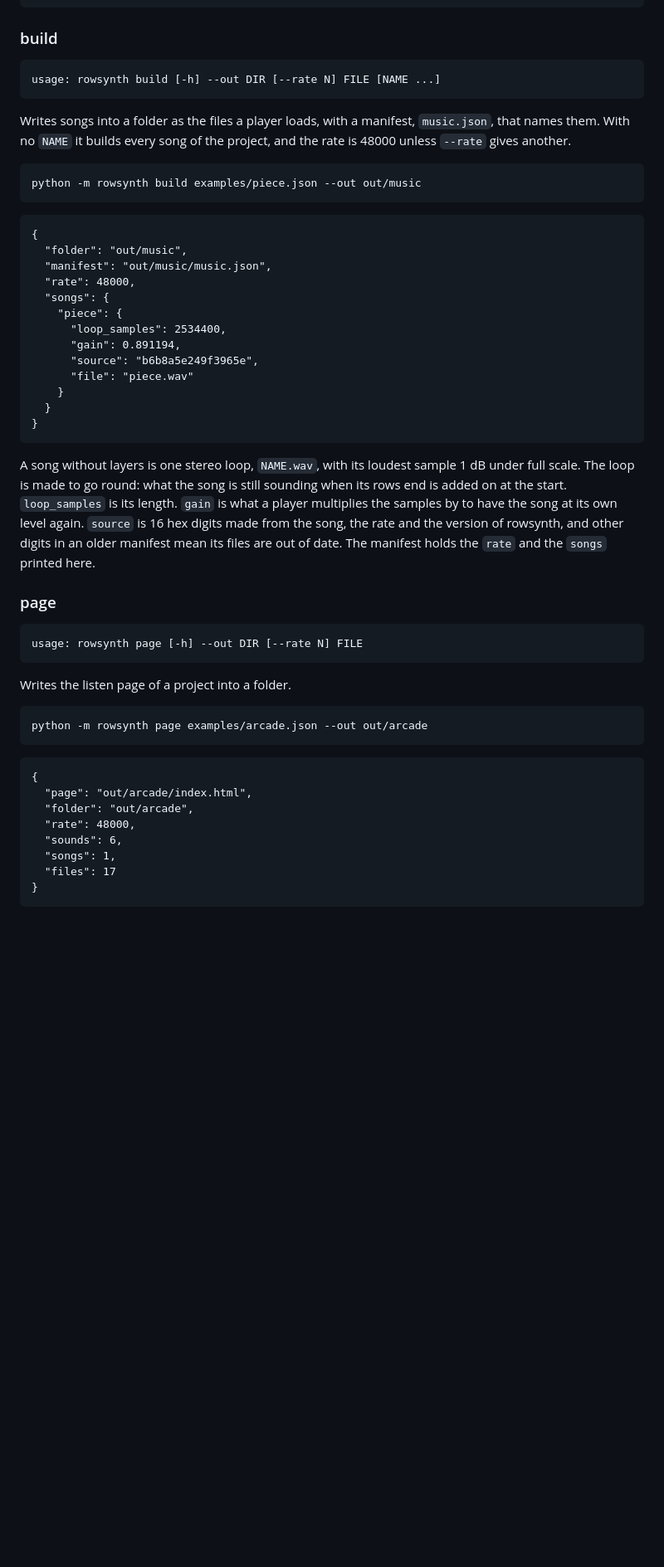
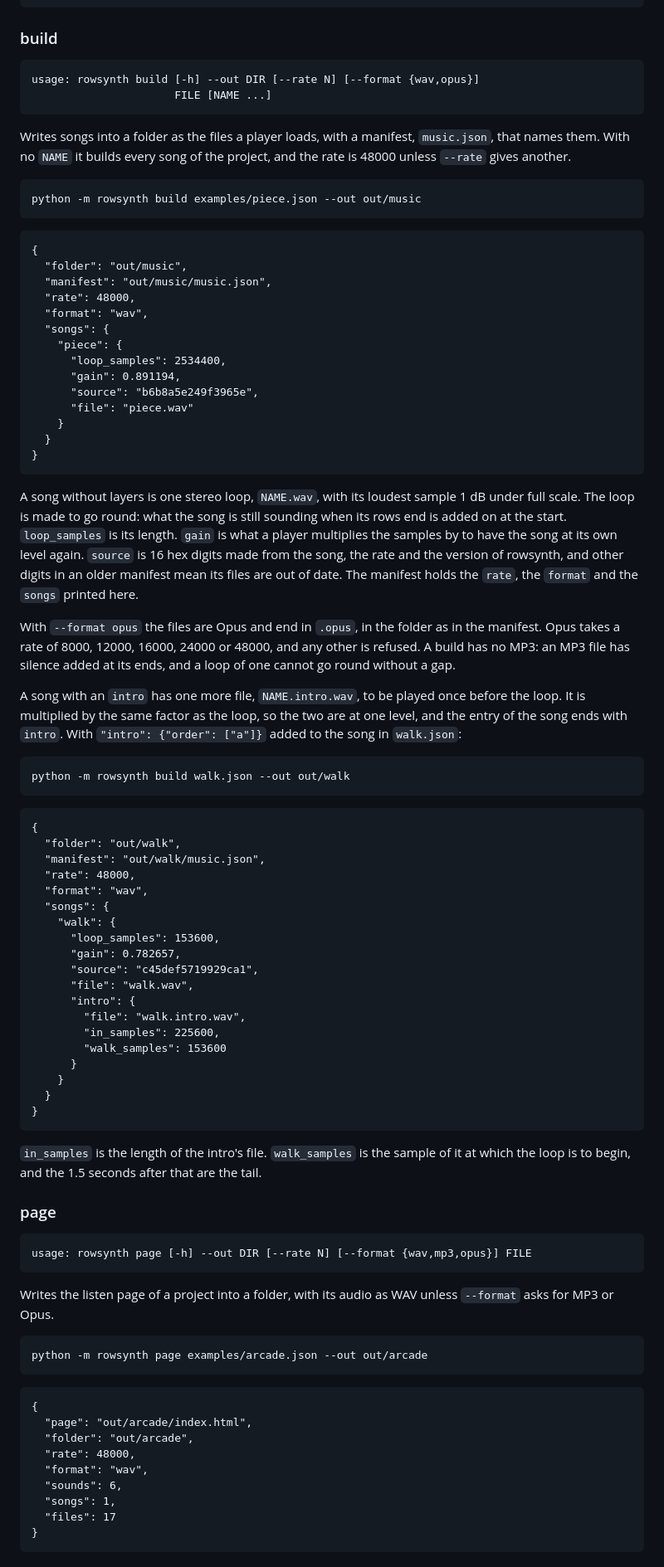
Before and after one commit to fmihalcioiu/rowsynth, a Markdown page: README.md, the part around one of its changes. Shown at 83% size. Drawn GitHub-style; blank space fills up the shorter version.

Commit message:
README: Opus and MP3, the intro in a build, the skill, and where to hear the examples

````diff
--- a/README.md
+++ b/README.md
@@ -493,7 +497,8 @@ python -m rowsynth check examples/arcade.json
 ### build
 
 ```
-usage: rowsynth build [-h] --out DIR [--rate N] FILE [NAME ...]
+usage: rowsynth build [-h] --out DIR [--rate N] [--format {wav,opus}]
+                      FILE [NAME ...]
 ```
 
 Writes songs into a folder as the files a player loads, with a manifest, `music.json`, that names them. With no `NAME` it builds every song of the project, and the rate is 48000 unless `--rate` gives another.
@@ -507,6 +512,7 @@ python -m rowsynth build examples/piece.json --out out/music
   "folder": "out/music",
   "manifest": "out/music/music.json",
   "rate": 48000,
+  "format": "wav",
   "songs": {
     "piece": {
       "loop_samples": 2534400,
@@ -518,15 +524,47 @@ python -m rowsynth build examples/piece.json --out out/music
 }
 ```
 
-A song without layers is one stereo loop, `NAME.wav`, with its loudest sample 1 dB under full scale. The loop is made to go round: what the song is still sounding when its rows end is added on at the start. `loop_samples` is its length. `gain` is what a player multiplies the samples by to have the song at its own level again. `source` is 16 hex digits made from the song, the rate and the version of rowsynth, and other digits in an older manifest mean its files are out of date. The manifest holds the `rate` and the `songs` printed here.
+A song without layers is one stereo loop, `NAME.wav`, with its loudest sample 1 dB under full scale. The loop is made to go round: what the song is still sounding when its rows end is added on at the start. `loop_samples` is its length. `gain` is what a player multiplies the samples by to have the song at its own level again. `source` is 16 hex digits made from the song, the rate and the version of rowsynth, and other digits in an older manifest mean its files are out of date. The manifest holds the `rate`, the `format` and the `songs` printed here.
+
+With `--format opus` the files are Opus and end in `.opus`, in the folder as in the manifest. Opus takes a rate of 8000, 12000, 16000, 24000 or 48000, and any other is refused. A build has no MP3: an MP3 file has silence added at its ends, and a loop of one cannot go round without a gap.
+
+A song with an `intro` has one more file, `NAME.intro.wav`, to be played once before the loop. It is multiplied by the same factor as the loop, so the two are at one level, and the entry of the song ends with `intro`. With `"intro": {"order": ["a"]}` added to the song in `walk.json`:
+
+```
+python -m rowsynth build walk.json --out out/walk
+```
+
+```
+{
+  "folder": "out/walk",
+  "manifest": "out/walk/music.json",
+  "rate": 48000,
+  "format": "wav",
+  "songs": {
+    "walk": {
+      "loop_samples": 153600,
+      "gain": 0.782657,
+      "source": "c45def5719929ca1",
+      "file": "walk.wav",
+      "intro": {
+        "file": "walk.intro.wav",
+        "in_samples": 225600,
+        "walk_samples": 153600
+      }
+    }
+  }
+}
+```
+
+`in_samples` is the length of the intro's file. `walk_samples` is the sample of it at which the loop is to begin, and the 1.5 seconds after that are the tail.
 
 ### page
 
 ```
-usage: rowsynth page [-h] --out DIR [--rate N] FILE
+usage: rowsynth page [-h] --out DIR [--rate N] [--format {wav,mp3,opus}] FILE
 ```
 
-Writes the listen page of a project into a folder.
+Writes the listen page of a project into a folder, with its audio as WAV unless `--format` asks for MP3 or Opus.
 
 ```
 python -m rowsynth page examples/arcade.json --out out/arcade
@@ -537,6 +575,7 @@ python -m rowsynth page examples/arcade.json --out out/arcade
   "page": "out/arcade/index.html",
   "folder": "out/arcade",
   "rate": 48000,
+  "format": "wav",
   "sounds": 6,
   "songs": 1,
   "files": 17
````
Also changed, not shown: other parts of README.md (+31 -8 lines).
